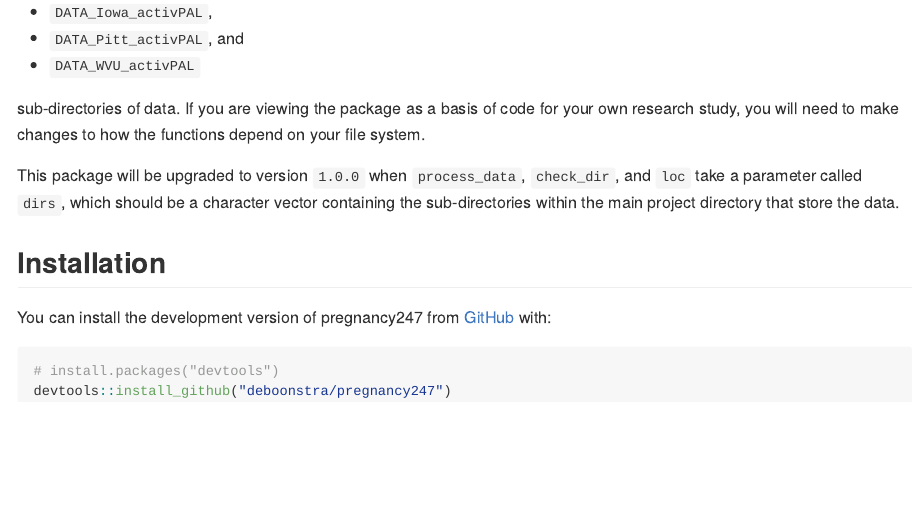
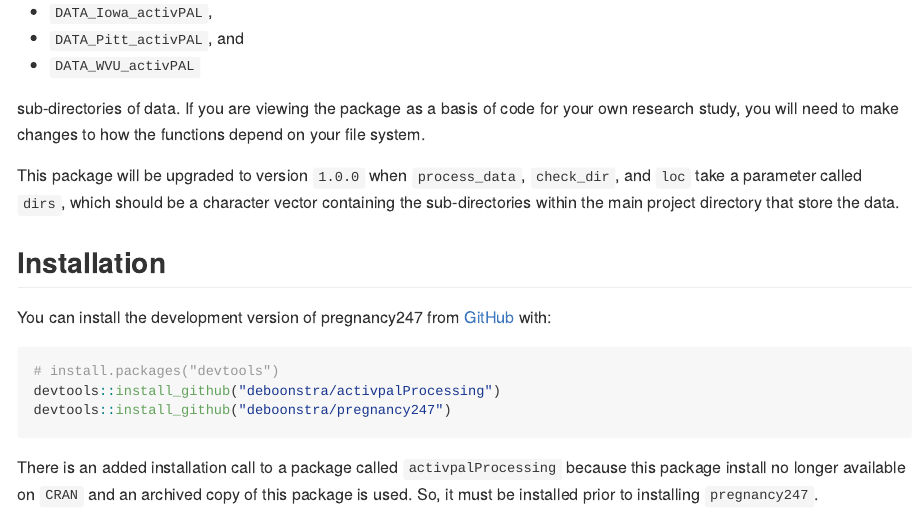
Before and after one commit to pawh-lab/pregnancy247, an R Markdown document (README.Rmd): the page in a window 1100 px wide, from 560 px down. The pictures show the output file README.md that the author committed with the source, drawn offline in the style of GitHub.

Commit message:
Updating README to reference installation of activpalProcessing

````diff
--- a/README.Rmd
+++ b/README.Rmd
@@ -45,5 +45,7 @@ You can install the development version of pregnancy247 from [GitHub](https://gi
 
 ``` r
 # install.packages("devtools")
+devtools::install_github("deboonstra/activpalProcessing")
 devtools::install_github("deboonstra/pregnancy247")
 ```
+There is an added installation call to a package called `activpalProcessing` because this package install no longer available on `CRAN` and an archived copy of this package is used. So, it must be installed prior to installing `pregnancy247`.
````
Also changed, not shown: README.md.
